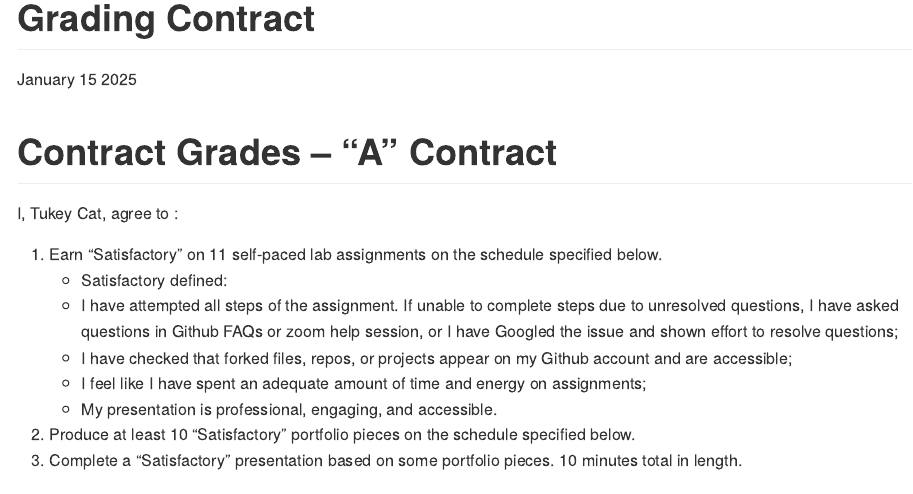
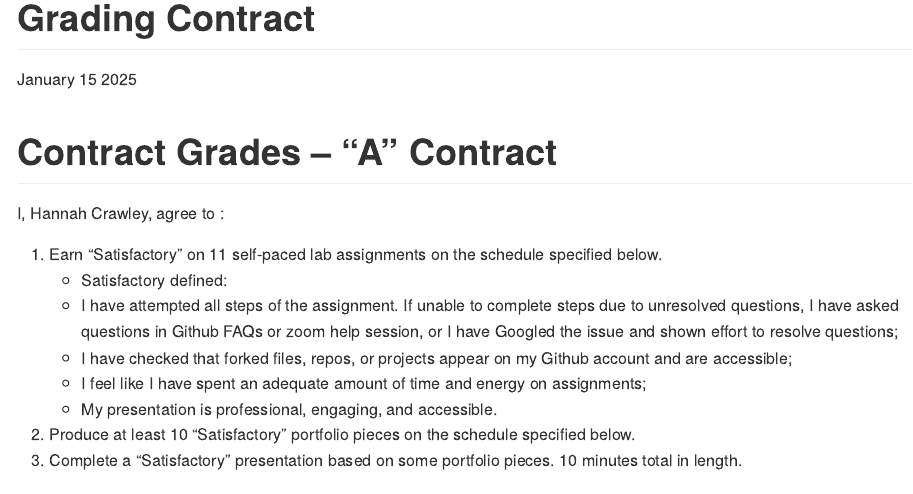
Before and after one commit to crawhk/Contract-Grading, an R Markdown document (contract.Rmd): the page in a window 1100 px wide, from its top. Rendered offline with R 4.5, knitr and Pandoc, with nearby package versions.

Commit message:
Update contract.Rmd

```diff
--- a/contract.Rmd
+++ b/contract.Rmd
@@ -6,7 +6,7 @@ params:
   weekonemonday: "2023-01-09"
   thesisdeadline: "2023-01-10"
   springbreak: "2023-01-10"
-  name: Tukey Cat
+  name: Hannah Crawley
   labs: 11
   portfolios: 10
   grade:
```
